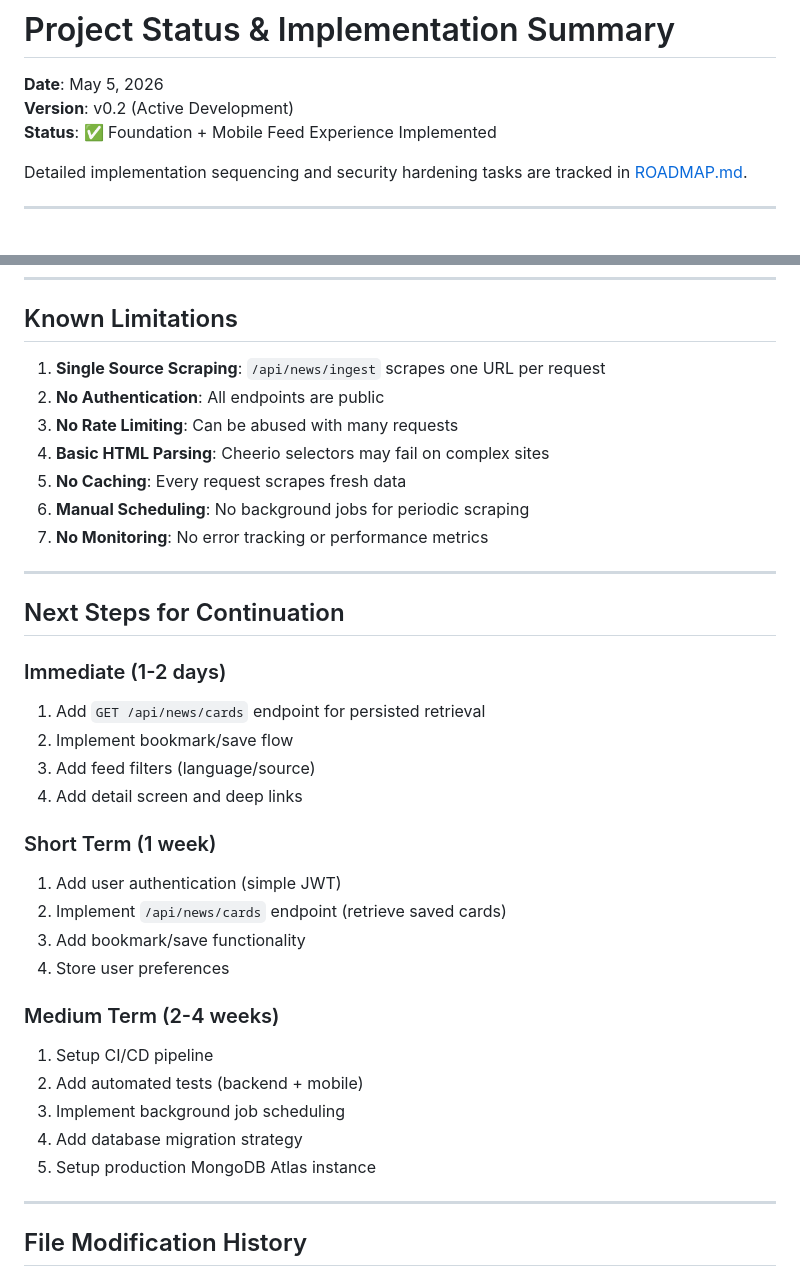
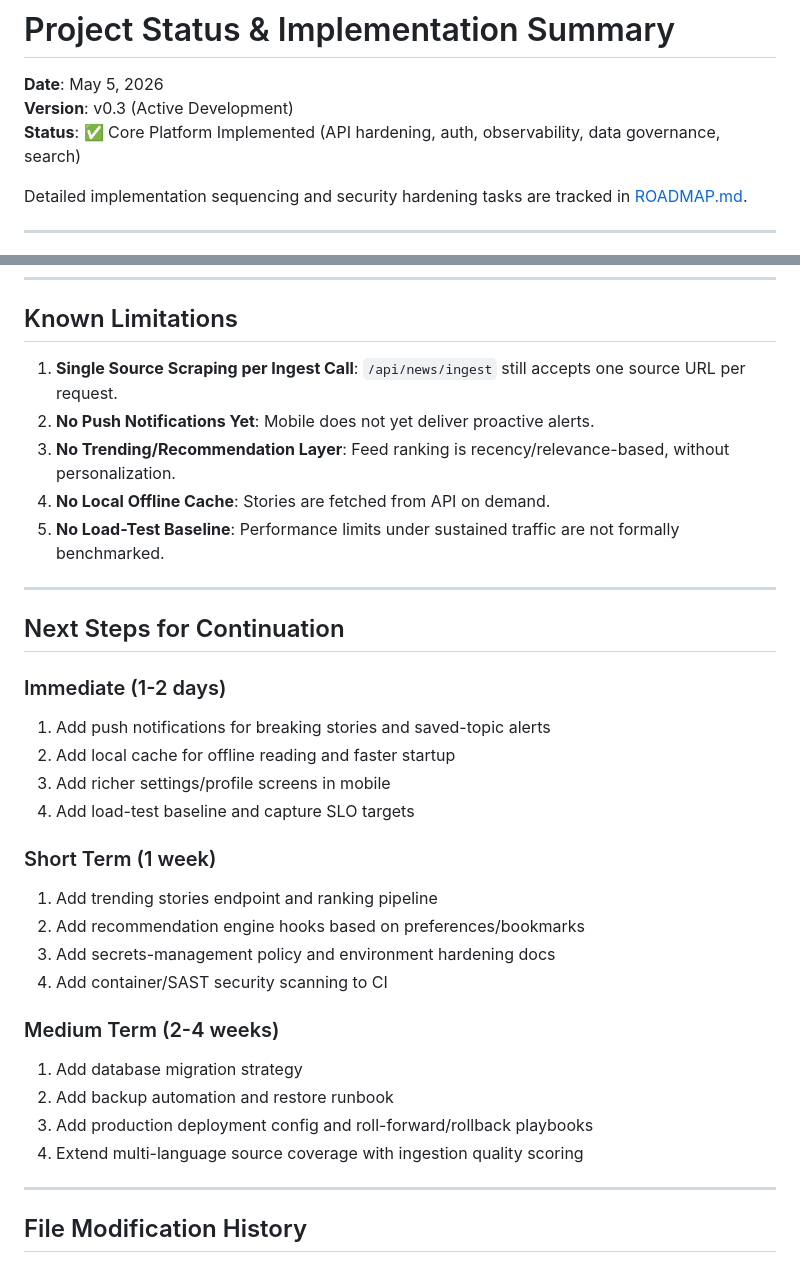
Before and after one commit to sachudj/vruttaant-app, a Markdown page: docs/PROJECT_STATUS.md, 2 parts joined by grey strips. Rendered like a GitHub page.

Commit message:
docs(status): sync roadmap and project status after search rollout

```diff
--- a/docs/PROJECT_STATUS.md
+++ b/docs/PROJECT_STATUS.md
@@ -1,8 +1,8 @@
 # Project Status & Implementation Summary
 
 **Date**: May 5, 2026
-**Version**: v0.2 (Active Development)
-**Status**: ✅ Foundation + Mobile Feed Experience Implemented
+**Version**: v0.3 (Active Development)
+**Status**: ✅ Core Platform Implemented (API hardening, auth, observability, data governance, search)
 
 Detailed implementation sequencing and security hardening tasks are tracked in [ROADMAP.md](./ROADMAP.md).
 
@@ -168,36 +168,33 @@ db.newscards.countDocuments()
 
 ## Known Limitations
 
-1. **Single Source Scraping**: `/api/news/ingest` scrapes one URL per request
-2. **No Authentication**: All endpoints are public
-3. **No Rate Limiting**: Can be abused with many requests
-4. **Basic HTML Parsing**: Cheerio selectors may fail on complex sites
-5. **No Caching**: Every request scrapes fresh data
-6. **Manual Scheduling**: No background jobs for periodic scraping
-7. **No Monitoring**: No error tracking or performance metrics
+1. **Single Source Scraping per Ingest Call**: `/api/news/ingest` still accepts one source URL per request.
+2. **No Push Notifications Yet**: Mobile does not yet deliver proactive alerts.
+3. **No Trending/Recommendation Layer**: Feed ranking is recency/relevance-based, without personalization.
+4. **No Local Offline Cache**: Stories are fetched from API on demand.
+5. **No Load-Test Baseline**: Performance limits under sustained traffic are not formally benchmarked.
 
 ---
 
 ## Next Steps for Continuation
 
 ### Immediate (1-2 days)
-1. Add `GET /api/news/cards` endpoint for persisted retrieval
-2. Implement bookmark/save flow
-3. Add feed filters (language/source)
-4. Add detail screen and deep links
+1. Add push notifications for breaking stories and saved-topic alerts
+2. Add local cache for offline reading and faster startup
+3. Add richer settings/profile screens in mobile
+4. Add load-test baseline and capture SLO targets
 
 ### Short Term (1 week)
-1. Add user authentication (simple JWT)
-2. Implement `/api/news/cards` endpoint (retrieve saved cards)
-3. Add bookmark/save functionality
-4. Store user preferences
+1. Add trending stories endpoint and ranking pipeline
+2. Add recommendation engine hooks based on preferences/bookmarks
+3. Add secrets-management policy and environment hardening docs
+4. Add container/SAST security scanning to CI
 
 ### Medium Term (2-4 weeks)
-1. Setup CI/CD pipeline
-2. Add automated tests (backend + mobile)
-3. Implement background job scheduling
-4. Add database migration strategy
-5. Setup production MongoDB Atlas instance
+1. Add database migration strategy
+2. Add backup automation and restore runbook
+3. Add production deployment config and roll-forward/rollback playbooks
+4. Extend multi-language source coverage with ingestion quality scoring
 
 ---
 
```
Also changed, not shown: other parts of docs/PROJECT_STATUS.md (+12 -12 lines), README.md (+17 -17 lines), docs/ROADMAP.md (+2 -0 lines).
